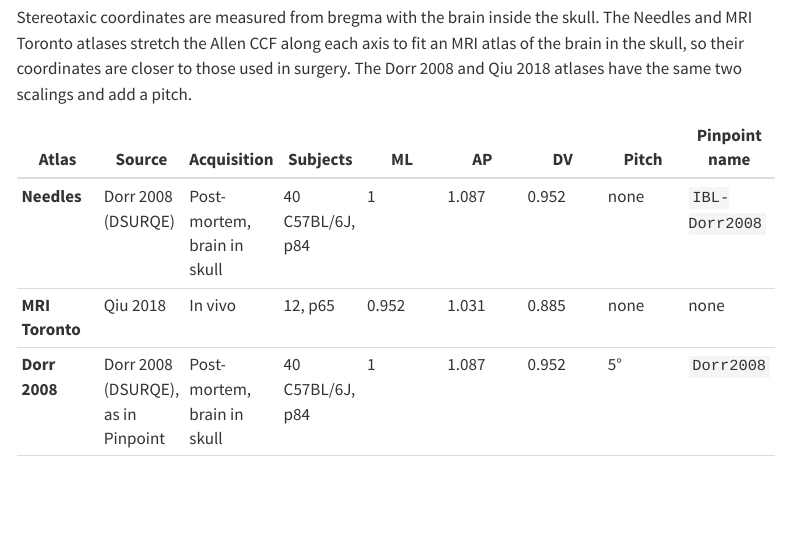
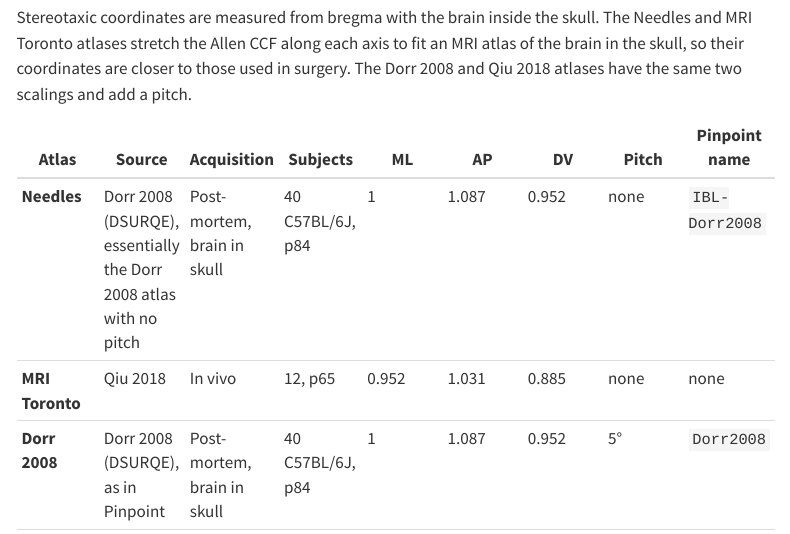
Before and after one commit to int-brain-lab/iblatlas, a Quarto document (docs/explanation/atlas-spaces.qmd): the page in a window 1100 px wide, from 1030 px down. Rendered offline with R 4.5, knitr and Pandoc in place of Quarto, with nearby package versions; menus at the side of the page are left out.

Commit message:
Say in the atlas table that Needles is the Dorr 2008 atlas with no pitch

```diff
--- a/docs/explanation/atlas-spaces.qmd
+++ b/docs/explanation/atlas-spaces.qmd
@@ -44,7 +44,7 @@ atlases have the same two scalings and add a pitch.
 
 | Atlas | Source | Acquisition | Subjects | ML | AP | DV | Pitch | Pinpoint name |
 |---|---|---|---|---|---|---|---|---|
-| **Needles** | Dorr 2008 (DSURQE) | Post-mortem, brain in skull | 40 C57BL/6J, p84 | 1 | 1.087 | 0.952 | none | `IBL-Dorr2008` |
+| **Needles** | Dorr 2008 (DSURQE), essentially the Dorr 2008 atlas with no pitch | Post-mortem, brain in skull | 40 C57BL/6J, p84 | 1 | 1.087 | 0.952 | none | `IBL-Dorr2008` |
 | **MRI Toronto** | Qiu 2018 | In vivo | 12, p65 | 0.952 | 1.031 | 0.885 | none | none |
 | **Dorr 2008** | Dorr 2008 (DSURQE), as in Pinpoint | Post-mortem, brain in skull | 40 C57BL/6J, p84 | 1 | 1.087 | 0.952 | 5° | `Dorr2008` |
 | **Qiu 2018** | Qiu 2018, as in Pinpoint | In vivo | 12, p65 | 0.952 | 1.031 | 0.885 | 5° | `Qiu2018` |
```
